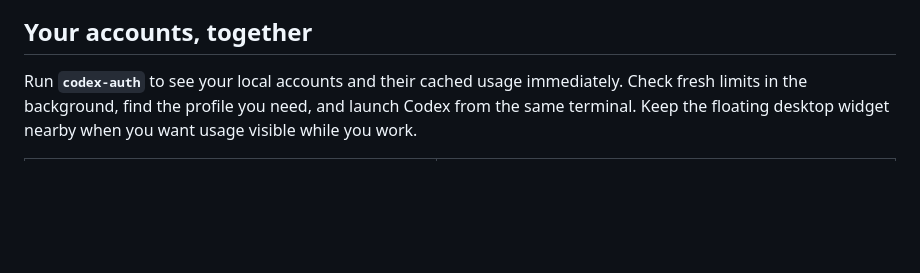
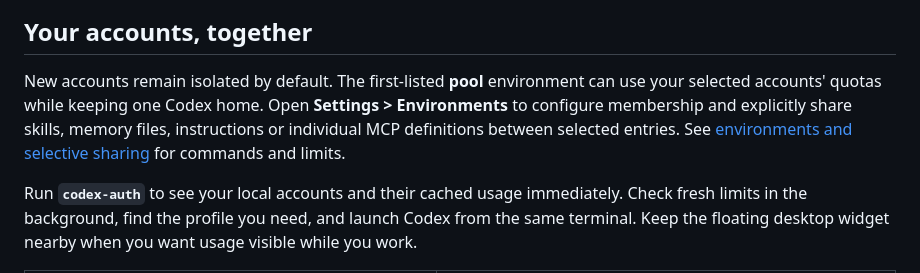
Before and after one commit to xtremexq/CodexDeck, a Markdown page: README.md, the part around the change. GitHub-like rendering; blank space fills up the shorter version.

Commit message:
Add isolated pooled environments and selective resource sharing

```diff
--- a/README.md
+++ b/README.md
@@ -14,6 +14,8 @@ A terminal dashboard and desktop companion for multiple Codex CLI accounts on Wi
 <p align="center"><img src="docs/terminal.png" width="1040" alt="Terminal dashboard showing accounts, remaining quota bars, reset times, sessions and keyboard shortcuts"></p>
 
 ## Your accounts, together
+
+New accounts remain isolated by default. The first-listed **pool** environment can use your selected accounts' quotas while keeping one Codex home. Open **Settings > Environments** to configure membership and explicitly share skills, memory files, instructions or individual MCP definitions between selected entries. See [environments and selective sharing](docs/ENVIRONMENTS.md) for commands and limits.
 
 Run **`codex-auth`** to see your local accounts and their cached usage immediately. Check fresh limits in the background, find the profile you need, and launch Codex from the same terminal. Keep the floating desktop widget nearby when you want usage visible while you work.
 
```
Also changed, not shown: docs/ACCOUNT-TOOLS.md (+1 -1 lines), docs/ENVIRONMENTS.md (added, +53 -0 lines), docs/panel.png, 16 other files.
